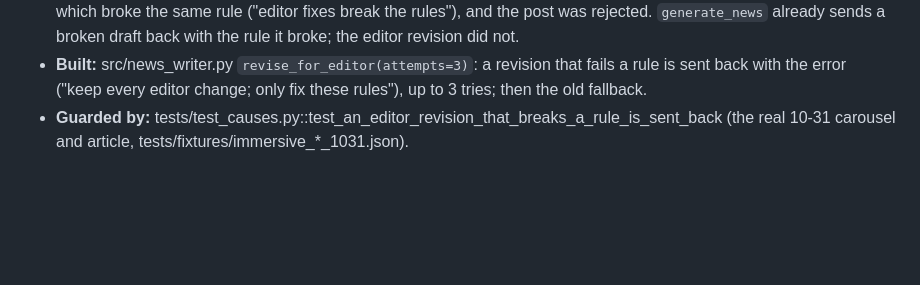
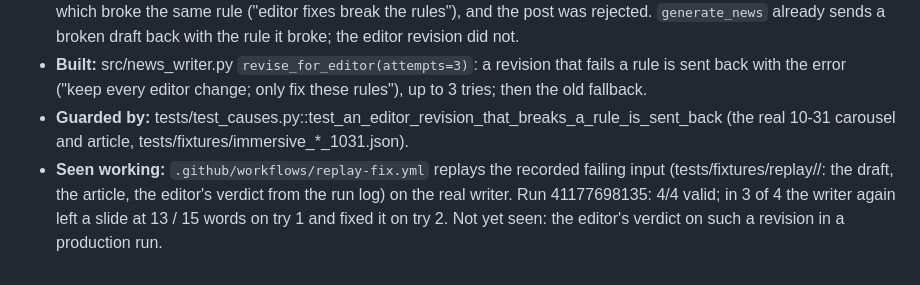
Before and after one commit to mkaya7204/kavar-studio, a Markdown page: DECISIONS.md, the part around the change. GitHub-like rendering; blank space fills up the shorter version.

Commit message:
DECISIONS D-53: replay evidence (run 41177698135, 4/4)
Co-Authored-By: Claude Opus 5.5 <noreply@anthropic.com>
Claude-Session: https://claude.ai/code/session_018RknmuPGP9fzRHPpNzXjzg

```diff
--- a/DECISIONS.md
+++ b/DECISIONS.md
@@ -397,3 +397,7 @@ the decisions that are currently locked; this file explains why they exist and h
   the error ("keep every editor change; only fix these rules"), up to 3 tries; then the old fallback.
 - **Guarded by:** tests/test_causes.py::test_an_editor_revision_that_breaks_a_rule_is_sent_back (the real 10-31
   carousel and article, tests/fixtures/immersive_*_1031.json).
+- **Seen working:** `.github/workflows/replay-fix.yml` replays the recorded failing input (tests/fixtures/replay/<case>/:
+  the draft, the article, the editor's verdict from the run log) on the real writer. Run 41177698135: 4/4 valid;
+  in 3 of 4 the writer again left a slide at 13 / 15 words on try 1 and fixed it on try 2. Not yet seen: the
+  editor's verdict on such a revision in a production run.
```
